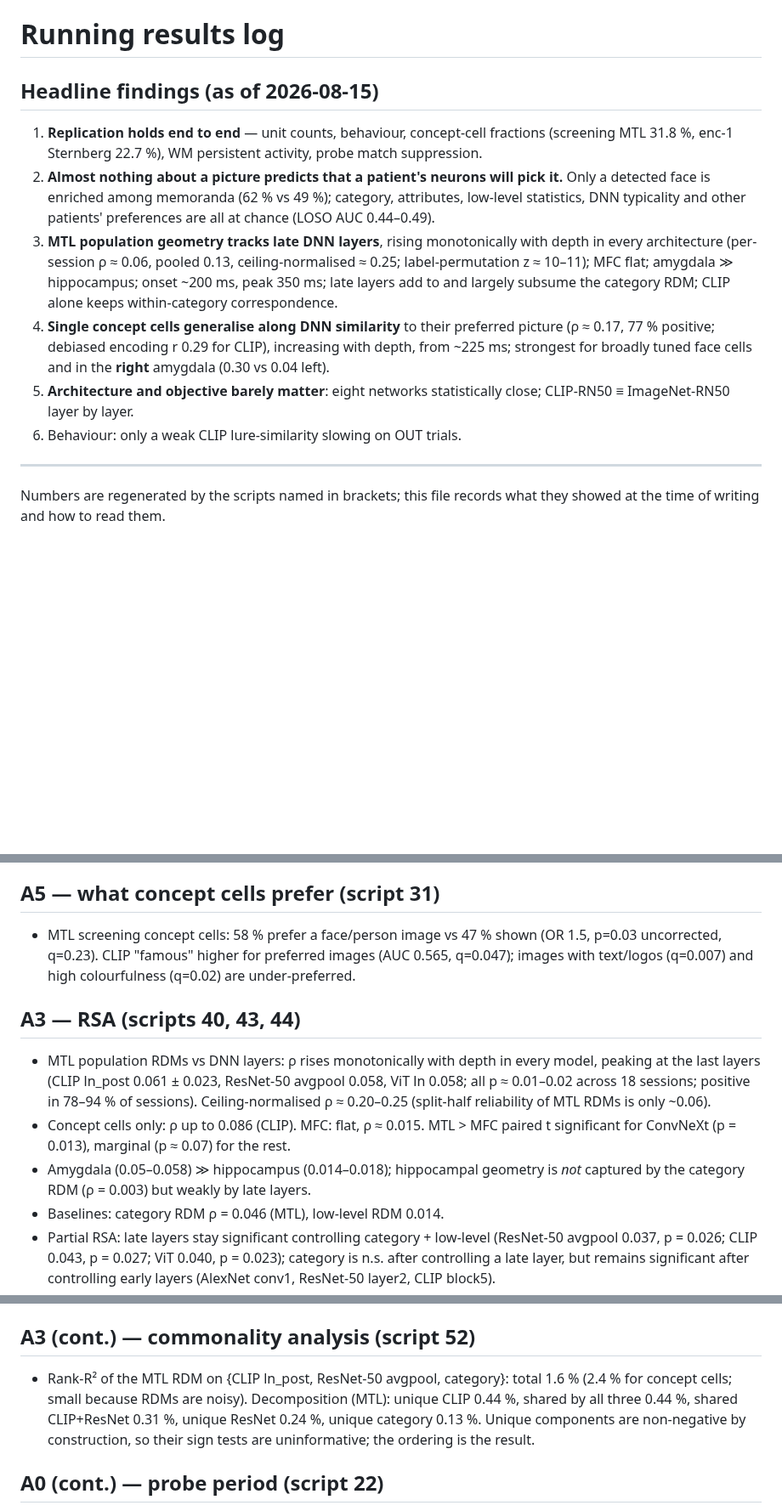
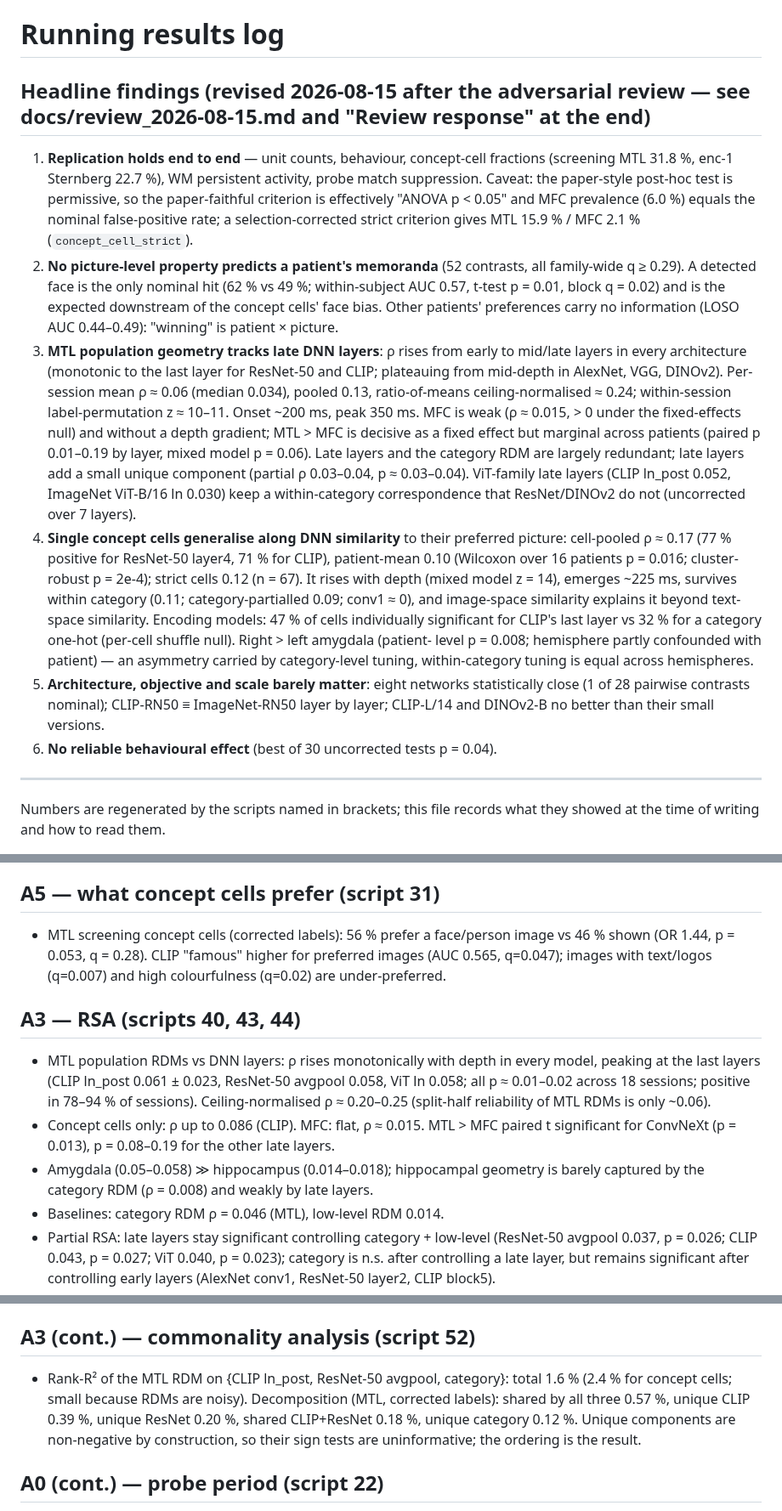
Before and after one commit to sunkalpchandra/memoranda, a Markdown page: docs/results.md, 3 parts joined by grey strips. Shown at 85% size. Rendered like a GitHub page; blank space fills up the shorter version.

Commit message:
docs: headline findings rewritten after review; stale numbers fixed; review-response section

```diff
--- a/docs/results.md
+++ b/docs/results.md
@@ -1,21 +1,38 @@
 # Running results log
 
-## Headline findings (as of 2026-08-15)
+## Headline findings (revised 2026-08-15 after the adversarial review — see docs/review_2026-08-15.md and "Review response" at the end)
 1. **Replication holds end to end** — unit counts, behaviour, concept-cell fractions
    (screening MTL 31.8 %, enc-1 Sternberg 22.7 %), WM persistent activity, probe match suppression.
-2. **Almost nothing about a picture predicts that a patient's neurons will pick it.** Only a
-   detected face is enriched among memoranda (62 % vs 49 %); category, attributes, low-level
-   statistics, DNN typicality and other patients' preferences are all at chance (LOSO AUC 0.44–0.49).
-3. **MTL population geometry tracks late DNN layers**, rising monotonically with depth in every
-   architecture (per-session ρ ≈ 0.06, pooled 0.13, ceiling-normalised ≈ 0.25; label-permutation
-   z ≈ 10–11); MFC flat; amygdala ≫ hippocampus; onset ~200 ms, peak 350 ms; late layers add to
-   and largely subsume the category RDM; CLIP alone keeps within-category correspondence.
-4. **Single concept cells generalise along DNN similarity** to their preferred picture
-   (ρ ≈ 0.17, 77 % positive; debiased encoding r 0.29 for CLIP), increasing with depth, from
-   ~225 ms; strongest for broadly tuned face cells and in the **right** amygdala (0.30 vs 0.04 left).
-5. **Architecture and objective barely matter**: eight networks statistically close; CLIP-RN50 ≡
-   ImageNet-RN50 layer by layer.
-6. Behaviour: only a weak CLIP lure-similarity slowing on OUT trials.
+   Caveat: the paper-style post-hoc test is permissive, so the paper-faithful criterion is
+   effectively "ANOVA p < 0.05" and MFC prevalence (6.0 %) equals the nominal false-positive rate;
+   a selection-corrected strict criterion gives MTL 15.9 % / MFC 2.1 % (`concept_cell_strict`).
+2. **No picture-level property predicts a patient's memoranda** (52 contrasts, all family-wide
+   q ≥ 0.29). A detected face is the only nominal hit (62 % vs 49 %; within-subject AUC 0.57,
+   t-test p = 0.01, block q = 0.02) and is the expected downstream of the concept cells' face bias.
+   Other patients' preferences carry no information (LOSO AUC 0.44–0.49): "winning" is patient × picture.
+3. **MTL population geometry tracks late DNN layers**: ρ rises from early to mid/late layers in every
+   architecture (monotonic to the last layer for ResNet-50 and CLIP; plateauing from mid-depth in
+   AlexNet, VGG, DINOv2). Per-session mean ρ ≈ 0.06 (median 0.034), pooled 0.13, ratio-of-means
+   ceiling-normalised ≈ 0.24; within-session label-permutation z ≈ 10–11. Onset ~200 ms, peak
+   350 ms. MFC is weak (ρ ≈ 0.015, > 0 under the fixed-effects null) and without a depth
+   gradient; MTL > MFC is decisive as a fixed effect but marginal across patients (paired
+   p 0.01–0.19 by layer, mixed model p = 0.06). Late layers and the category RDM are largely
+   redundant; late layers add a small unique component (partial ρ 0.03–0.04, p ≈ 0.03–0.04).
+   ViT-family late layers (CLIP ln_post 0.052, ImageNet ViT-B/16 ln 0.030) keep a within-category
+   correspondence that ResNet/DINOv2 do not (uncorrected over 7 layers).
+4. **Single concept cells generalise along DNN similarity** to their preferred picture:
+   cell-pooled ρ ≈ 0.17 (77 % positive for ResNet-50 layer4, 71 % for CLIP), patient-mean 0.10
+   (Wilcoxon over 16 patients p = 0.016; cluster-robust p = 2e-4); strict cells 0.12 (n = 67).
+   It rises with depth (mixed model z = 14), emerges ~225 ms, survives within category
+   (0.11; category-partialled 0.09; conv1 ≈ 0), and image-space similarity explains it beyond
+   text-space similarity. Encoding models: 47 % of cells individually significant for CLIP's last
+   layer vs 32 % for a category one-hot (per-cell shuffle null). Right > left amygdala (patient-
+   level p = 0.008; hemisphere partly confounded with patient) — an asymmetry carried by
+   category-level tuning, within-category tuning is equal across hemispheres.
+5. **Architecture, objective and scale barely matter**: eight networks statistically close (1 of
+   28 pairwise contrasts nominal); CLIP-RN50 ≡ ImageNet-RN50 layer by layer; CLIP-L/14 and
+   DINOv2-B no better than their small versions.
+6. **No reliable behavioural effect** (best of 30 uncorrected tests p = 0.04).
 
 ---
 
@@ -43,8 +60,8 @@ they showed at the time of writing and how to read them.
   AUC 0.54, n.s. → being a concept-cell "winner" is a patient × image property.
 
 ## A5 — what concept cells prefer (script 31)
-- MTL screening concept cells: 58 % prefer a face/person image vs 47 % shown (OR 1.5, p=0.03
-  uncorrected, q=0.23). CLIP "famous" higher for preferred images (AUC 0.565, q=0.047);
+- MTL screening concept cells (corrected labels): 56 % prefer a face/person image vs 46 % shown
+  (OR 1.44, p = 0.053, q = 0.28). CLIP "famous" higher for preferred images (AUC 0.565, q=0.047);
   images with text/logos (q=0.007) and high colourfulness (q=0.02) are under-preferred.
 
 ## A3 — RSA (scripts 40, 43, 44)
@@ -53,9 +70,9 @@ they showed at the time of writing and how to read them.
   ViT ln 0.058; all p ≈ 0.01–0.02 across 18 sessions; positive in 78–94 % of sessions).
   Ceiling-normalised ρ ≈ 0.20–0.25 (split-half reliability of MTL RDMs is only ~0.06).
 - Concept cells only: ρ up to 0.086 (CLIP). MFC: flat, ρ ≈ 0.015. MTL > MFC paired t
-  significant for ConvNeXt (p = 0.013), marginal (p ≈ 0.07) for the rest.
-- Amygdala (0.05–0.058) ≫ hippocampus (0.014–0.018); hippocampal geometry is *not*
-  captured by the category RDM (ρ = 0.003) but weakly by late layers.
+  significant for ConvNeXt (p = 0.013), p = 0.08–0.19 for the other late layers.
+- Amygdala (0.05–0.058) ≫ hippocampus (0.014–0.018); hippocampal geometry is barely
+  captured by the category RDM (ρ = 0.008) and weakly by late layers.
 - Baselines: category RDM ρ = 0.046 (MTL), low-level RDM 0.014.
 - Partial RSA: late layers stay significant controlling category + low-level
   (ResNet-50 avgpool 0.037, p = 0.026; CLIP 0.043, p = 0.027; ViT 0.040, p = 0.023);
@@ -103,9 +122,8 @@ they showed at the time of writing and how to read them.
 
 ## A3 (cont.) — commonality analysis (script 52)
 - Rank-R² of the MTL RDM on {CLIP ln_post, ResNet-50 avgpool, category}: total 1.6 % (2.4 %
-  for concept cells; small because RDMs are noisy). Decomposition (MTL): unique CLIP 0.44 %,
-  shared by all three 0.44 %, shared CLIP+ResNet 0.31 %, unique ResNet 0.24 %, unique
-  category 0.13 %. Unique components are non-negative by construction, so their sign tests
+  for concept cells; small because RDMs are noisy). Decomposition (MTL, corrected labels): shared by all three 0.57 %, unique CLIP 0.39 %,
+  unique ResNet 0.20 %, shared CLIP+ResNet 0.18 %, unique category 0.12 %. Unique components are non-negative by construction, so their sign tests
   are uninformative; the ordering is the result.
 
 ## A0 (cont.) — probe period (script 22)
```
Also changed, not shown: other parts of docs/results.md (+33 -3 lines).
